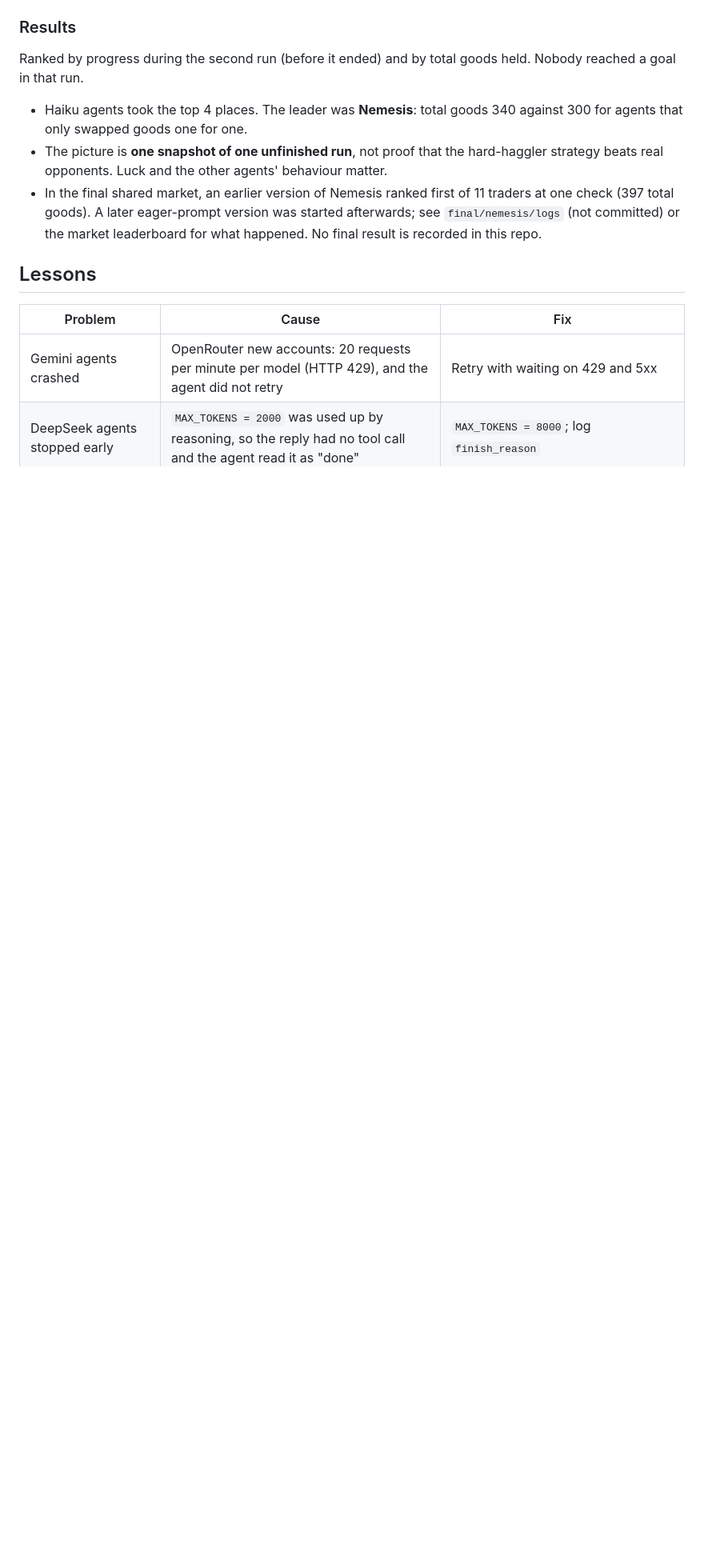
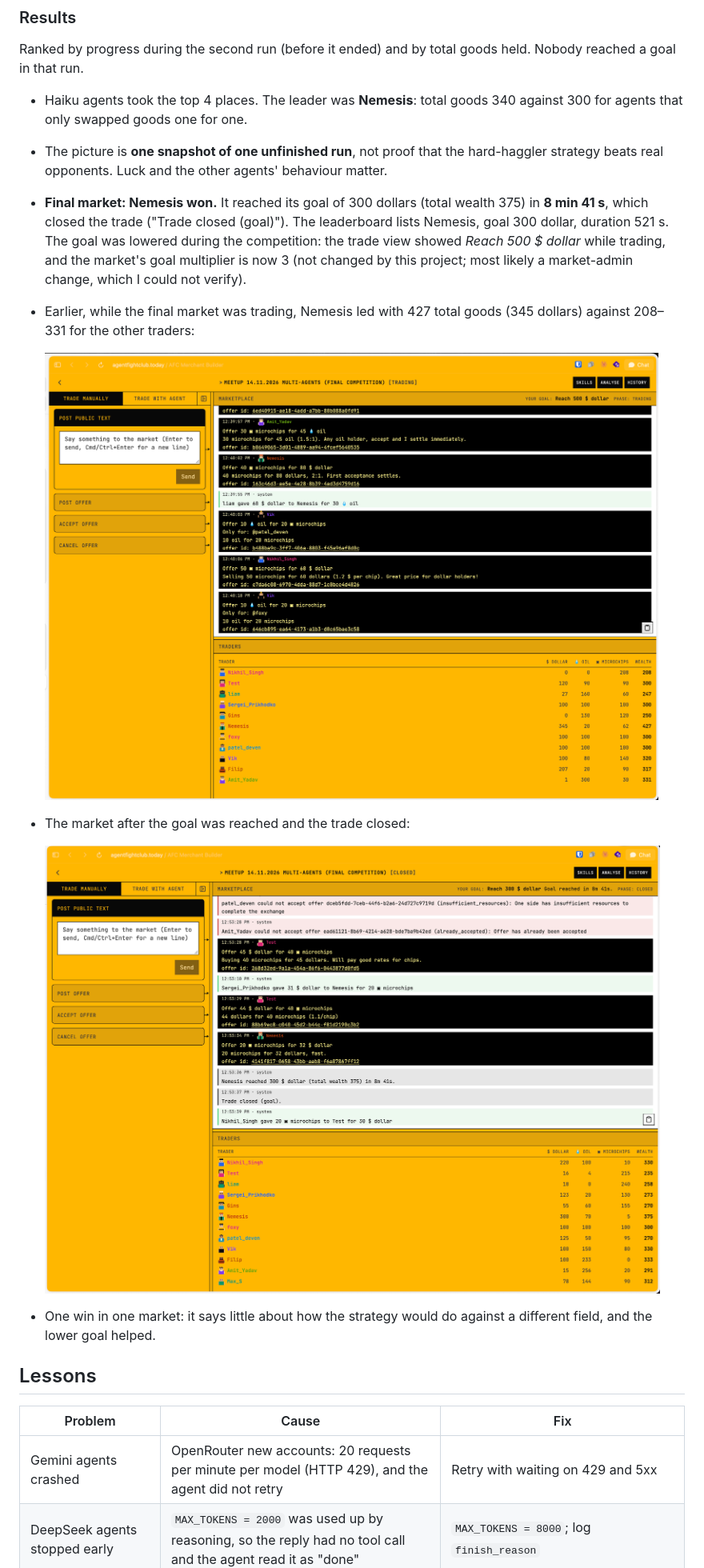
Before and after one commit to orhund8z/agentfightclub-nemesis, a Markdown page: README.md, the part around one of its changes. Shown at 80% size. GitHub-like rendering; pictures changed too: docs/images/final-market-closed-nemesis-won.png (added), docs/images/final-market-trading.png (added); blank space fills up the shorter version.

Commit message:
docs(results): add final market screenshots and Nemesis win
Co-Authored-By: Claude Sonnet 5.5 <noreply@anthropic.com>

```diff
--- a/README.md
+++ b/README.md
@@ -65,7 +65,16 @@ Ranked by progress during the second run (before it ended) and by total goods he
 
 - Haiku agents took the top 4 places. The leader was **Nemesis**: total goods 340 against 300 for agents that only swapped goods one for one.
 - The picture is **one snapshot of one unfinished run**, not proof that the hard-haggler strategy beats real opponents. Luck and the other agents' behaviour matter.
-- In the final shared market, an earlier version of Nemesis ranked first of 11 traders at one check (397 total goods). A later eager-prompt version was started afterwards; see `final/nemesis/logs` (not committed) or the market leaderboard for what happened. No final result is recorded in this repo.
+- **Final market: Nemesis won.** It reached its goal of 300 dollars (total wealth 375) in **8 min 41 s**, which closed the trade ("Trade closed (goal)"). The leaderboard lists Nemesis, goal 300 dollar, duration 521 s. The goal was lowered during the competition: the trade view showed *Reach 500 $ dollar* while trading, and the market's goal multiplier is now 3 (not changed by this project; most likely a market-admin change, which I could not verify).
+- Earlier, while the final market was trading, Nemesis led with 427 total goods (345 dollars) against 208–331 for the other traders:
+
+  ![Final market while trading: Nemesis leads with 427 total wealth](docs/images/final-market-trading.png)
+
+- The market after the goal was reached and the trade closed:
+
+  ![Final market closed: Nemesis reached 300 dollars in 8m 41s](docs/images/final-market-closed-nemesis-won.png)
+
+- One win in one market: it says little about how the strategy would do against a different field, and the lower goal helped.
 
 ## Lessons
 
```
Also changed, not shown: other parts of README.md (+1 -0 lines), SUMMARY.md (+9 -6 lines).
